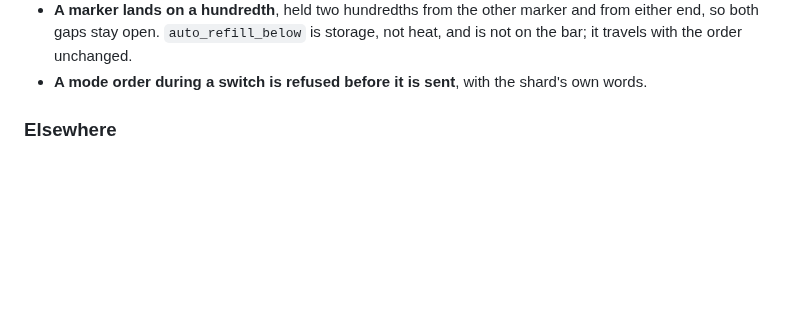
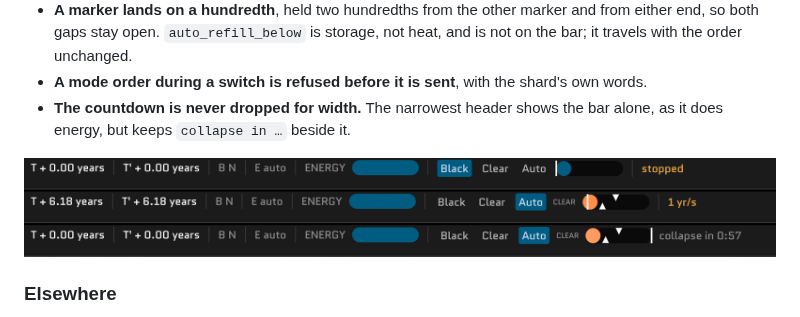
Before and after one commit to Zanderwohl/rusty-space, a Markdown page: lightcone/docs/30-the-field.md, the part around the change. GitHub-like rendering; pictures changed too: lightcone/images/field-bar.png (added); blank space fills up the shorter version.

Commit message:
30: the field bar as built, photographed

```diff
--- a/lightcone/docs/30-the-field.md
+++ b/lightcone/docs/30-the-field.md
@@ -518,6 +518,10 @@ puts a countdown in the text.
   so both gaps stay open. `auto_refill_below` is storage, not heat, and is not on the bar; it travels
   with the order unchanged.
 - **A mode order during a switch is refused before it is sent**, with the shard's own words.
+- **The countdown is never dropped for width.** The narrowest header shows the bar alone, as it
+  does energy, but keeps `collapse in …` beside it.
+
+![The field bar: idle and Black; hot in Auto at 21 solar radii; and at 3, heading past the limit](../images/field-bar.png)
 
 ### Elsewhere
 
```
Also changed, not shown: 1 other file.
